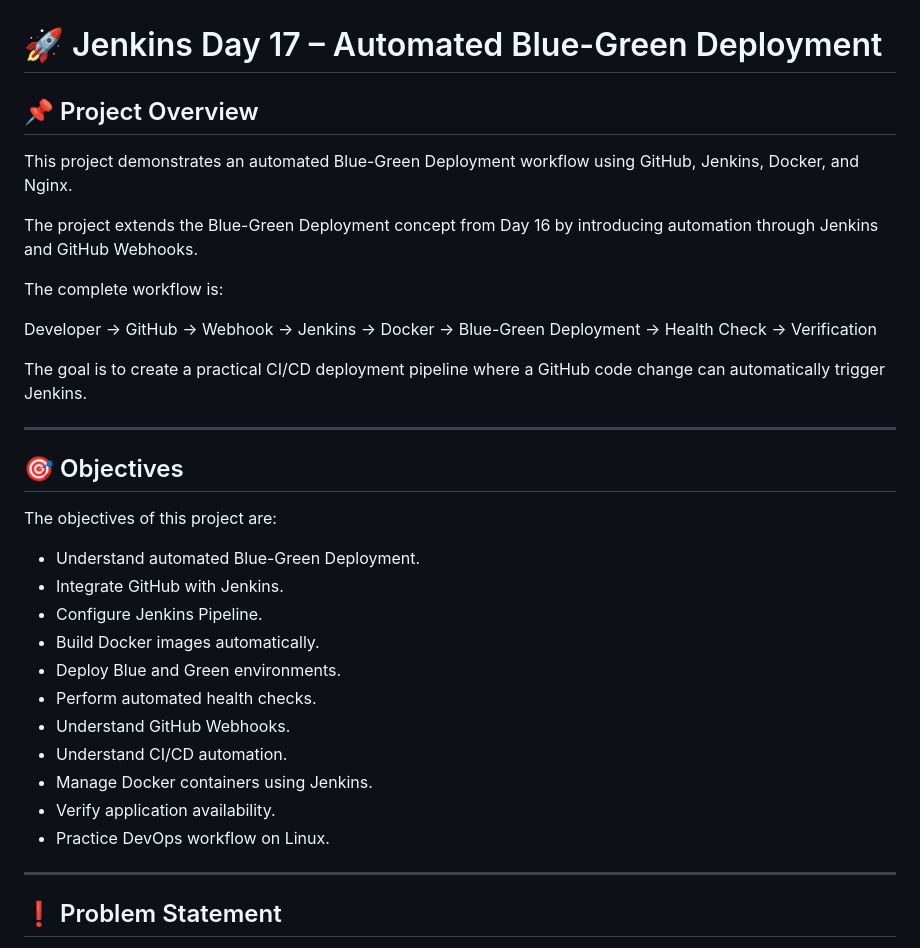
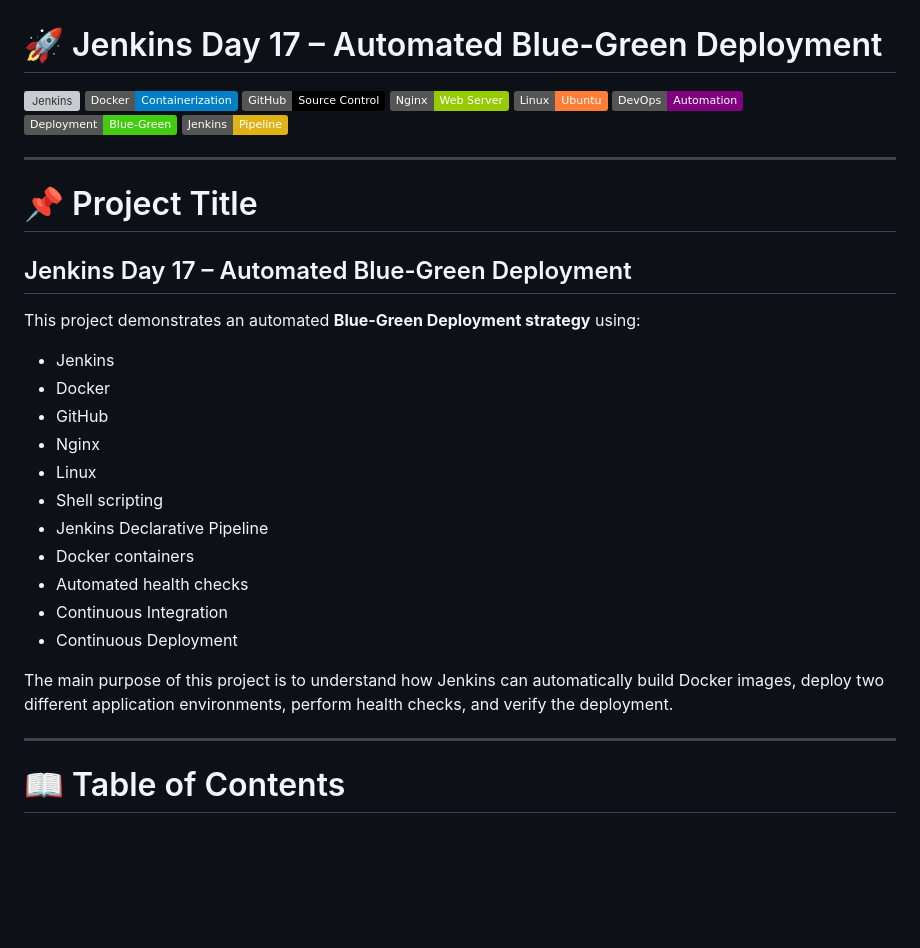
Before and after one commit to subalakshmi-817/jenkins-day17-automated-blue-green, a Markdown page: README.md, the part around one of its changes. GitHub-like rendering; badges without logos; blank space fills up the shorter version; grey boxes are pictures that could not be loaded.

```diff
--- a/README.md
+++ b/README.md
@@ -1,36 +1,37 @@
 # 🚀 Jenkins Day 17 – Automated Blue-Green Deployment
 
-## 📌 Project Overview
-
-This project demonstrates an automated Blue-Green Deployment workflow using GitHub, Jenkins, Docker, and Nginx.
-
-The project extends the Blue-Green Deployment concept from Day 16 by introducing automation through Jenkins and GitHub Webhooks.
-
-The complete workflow is:
-
-Developer → GitHub → Webhook → Jenkins → Docker → Blue-Green Deployment → Health Check → Verification
-
-The goal is to create a practical CI/CD deployment pipeline where a GitHub code change can automatically trigger Jenkins.
+![Jenkins](https://img.shields.io/badge/Jenkins-CI%2FCD-red)
+![Docker](https://img.shields.io/badge/Docker-Containerization-blue)
+![GitHub](https://img.shields.io/badge/GitHub-Source%20Control-black)
+![Nginx](https://img.shields.io/badge/Nginx-Web%20Server-green)
+![Linux](https://img.shields.io/badge/Linux-Ubuntu-orange)
+![DevOps](https://img.shields.io/badge/DevOps-Automation-purple)
+![Blue-Green](https://img.shields.io/badge/Deployment-Blue--Green-brightgreen)
+![Pipeline](https://img.shields.io/badge/Jenkins-Pipeline-yellow)
 
 ---
 
-## 🎯 Objectives
+# 📌 Project Title
 
-The objectives of this project are:
+## Jenkins Day 17 – Automated Blue-Green Deployment
 
-- Understand automated Blue-Green Deployment.
-- Integrate GitHub with Jenkins.
-- Configure Jenkins Pipeline.
-- Build Docker images automatically.
-- Deploy Blue and Green environments.
-- Perform automated health checks.
-- Understand GitHub Webhooks.
-- Understand CI/CD automation.
-- Manage Docker containers using Jenkins.
-- Verify application availability.
-- Practice DevOps workflow on Linux.
+This project demonstrates an automated **Blue-Green Deployment strategy** using:
+
+- Jenkins
+- Docker
+- GitHub
+- Nginx
+- Linux
+- Shell scripting
+- Jenkins Declarative Pipeline
+- Docker containers
+- Automated health checks
+- Continuous Integration
+- Continuous Deployment
+
+The main purpose of this project is to understand how Jenkins can automatically build Docker images, deploy two different application environments, perform health checks, and verify the deployment.
 
 ---
 
-## ❗ Problem Statement
+# 📖 Table of Contents
 
```
Also changed, not shown: other parts of README.md (+153 -381 lines).
